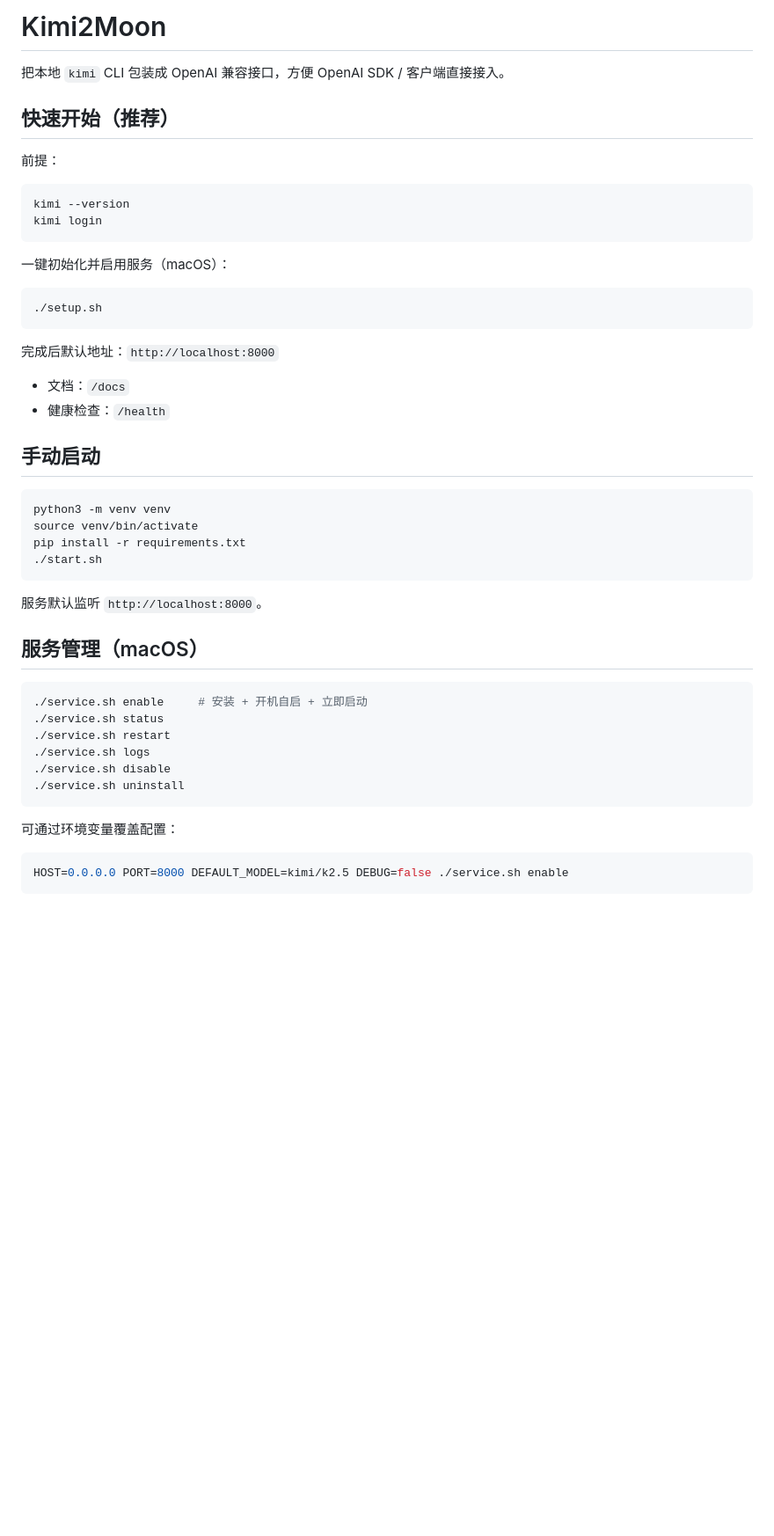
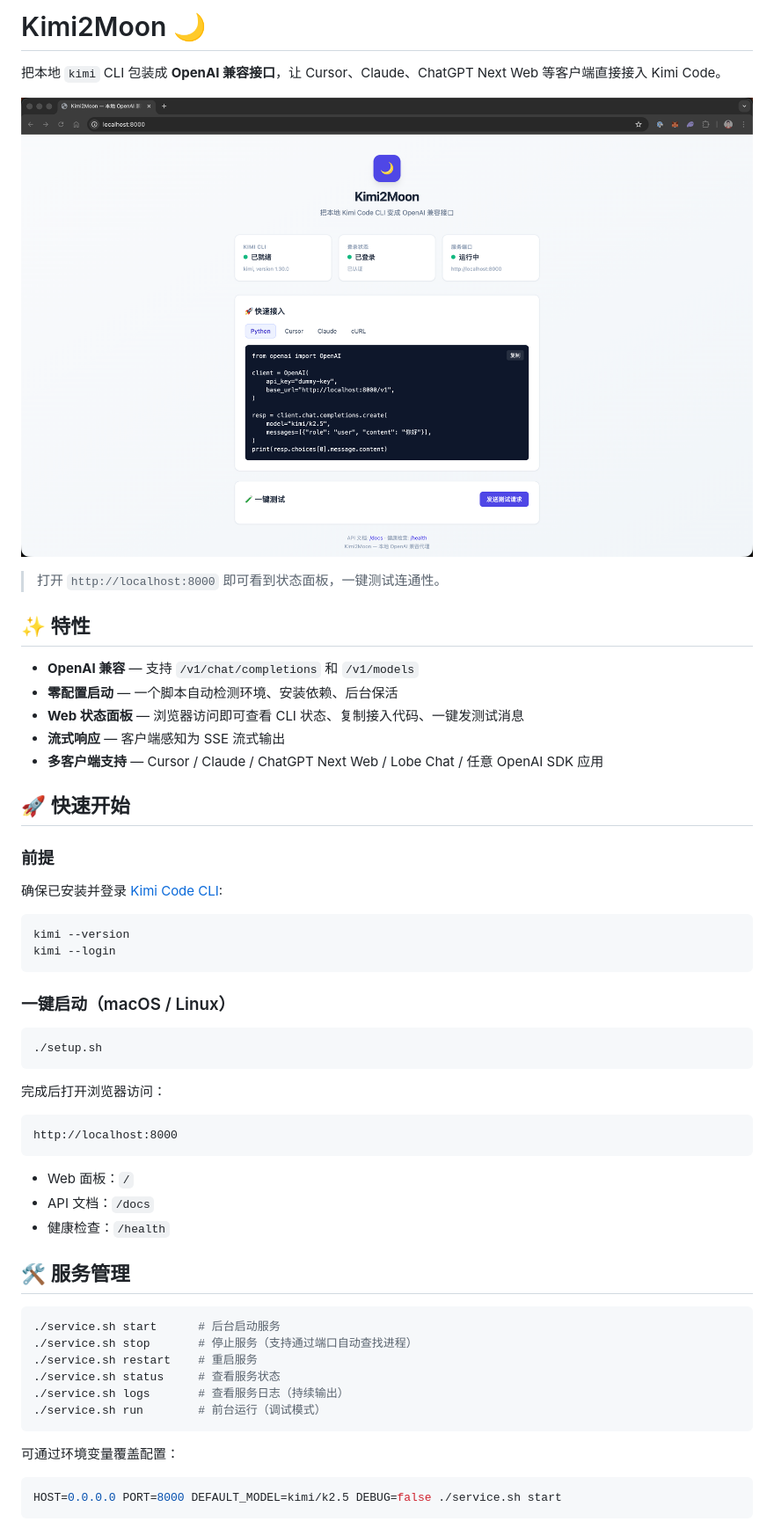
Before and after one commit to gbammc/Kimi2Moon, a Markdown page: README.md, the part around one of its changes. Shown at 88% size. GitHub-like rendering; pictures changed too: docs/webui.png (added); blank space fills up the shorter version.

Commit message:
feat: add web status panel, improve service stop logic, update docs

````diff
--- a/README.md
+++ b/README.md
@@ -1,51 +1,60 @@
-# Kimi2Moon
+# Kimi2Moon 🌙
 
-把本地 `kimi` CLI 包装成 OpenAI 兼容接口，方便 OpenAI SDK / 客户端直接接入。
+把本地 `kimi` CLI 包装成 **OpenAI 兼容接口**，让 Cursor、Claude、ChatGPT Next Web 等客户端直接接入 Kimi Code。
 
-## 快速开始（推荐）
+![webui](docs/webui.png)
 
-前提：
+> 打开 `http://localhost:8000` 即可看到状态面板，一键测试连通性。
+
+## ✨ 特性
+
+- **OpenAI 兼容** — 支持 `/v1/chat/completions` 和 `/v1/models`
+- **零配置启动** — 一个脚本自动检测环境、安装依赖、后台保活
+- **Web 状态面板** — 浏览器访问即可查看 CLI 状态、复制接入代码、一键发测试消息
+- **流式响应** — 客户端感知为 SSE 流式输出
+- **多客户端支持** — Cursor / Claude / ChatGPT Next Web / Lobe Chat / 任意 OpenAI SDK 应用
+
+## 🚀 快速开始
+
+### 前提
+
+确保已安装并登录 [Kimi Code CLI](https://kimi.com):
 
 ```bash
 kimi --version
-kimi login
+kimi --login
 ```
 
-一键初始化并启用服务（macOS）：
+### 一键启动（macOS / Linux）
 
 ```bash
 ./setup.sh
 ```
 
-完成后默认地址：`http://localhost:8000`
-- 文档：`/docs`
+完成后打开浏览器访问：
+
+```
+http://localhost:8000
+```
+
+- Web 面板：`/`
+- API 文档：`/docs`
 - 健康检查：`/health`
 
-## 手动启动
+## 🛠 服务管理
 
 ```bash
-python3 -m venv venv
-source venv/bin/activate
-pip install -r requirements.txt
-./start.sh
-```
-
-服务默认监听 `http://localhost:8000`。
-
-## 服务管理（macOS）
-
-```bash
-./service.sh enable     # 安装 + 开机自启 + 立即启动
-./service.sh status
-./service.sh restart
-./service.sh logs
-./service.sh disable
-./service.sh uninstall
+./service.sh start      # 后台启动服务
+./service.sh stop       # 停止服务（支持通过端口自动查找进程）
+./service.sh restart    # 重启服务
+./service.sh status     # 查看服务状态
+./service.sh logs       # 查看服务日志（持续输出）
+./service.sh run        # 前台运行（调试模式）
 ```
 
 可通过环境变量覆盖配置：
 
 ```bash
-HOST=0.0.0.0 PORT=8000 DEFAULT_MODEL=kimi/k2.5 DEBUG=false ./service.sh enable
+HOST=0.0.0.0 PORT=8000 DEFAULT_MODEL=kimi/k2.5 DEBUG=false ./service.sh start
 ```
 
````
Also changed, not shown: other parts of README.md (+26 -3 lines), 3 other files.
